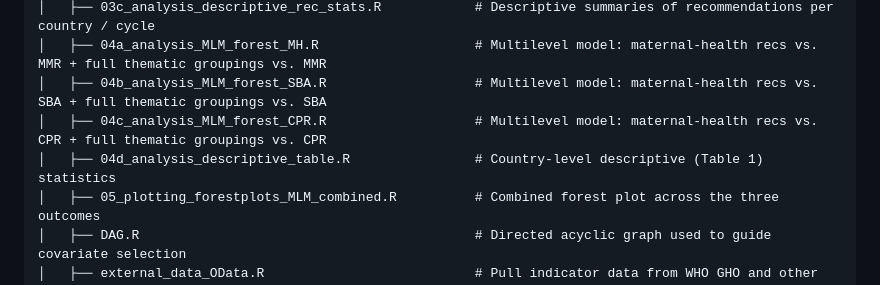
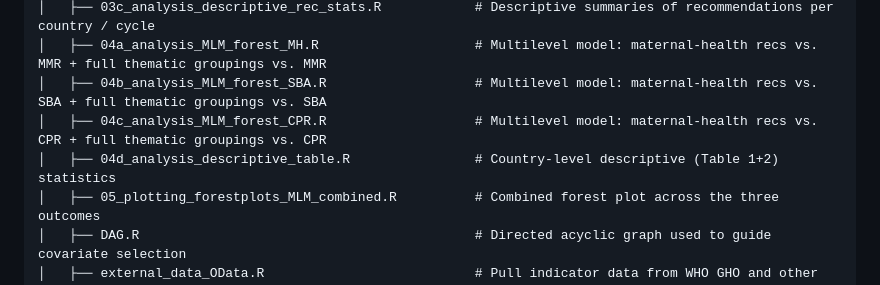
Before and after one commit to CeHDI-Foundation/UPR_Maternal-Health_Public, a Markdown page: README.md, the part around the change. Drawn GitHub-style.

```diff
--- a/README.md
+++ b/README.md
@@ -26,7 +26,7 @@ This repository:
 │   ├── 04a_analysis_MLM_forest_MH.R                    # Multilevel model: maternal-health recs vs. MMR + full thematic groupings vs. MMR
 │   ├── 04b_analysis_MLM_forest_SBA.R                   # Multilevel model: maternal-health recs vs. SBA + full thematic groupings vs. SBA
 │   ├── 04c_analysis_MLM_forest_CPR.R                   # Multilevel model: maternal-health recs vs. CPR + full thematic groupings vs. CPR
-│   ├── 04d_analysis_descriptive_table.R                # Country-level descriptive (Table 1) statistics
+│   ├── 04d_analysis_descriptive_table.R                # Country-level descriptive (Table 1+2) statistics
 │   ├── 05_plotting_forestplots_MLM_combined.R          # Combined forest plot across the three outcomes
 │   ├── DAG.R                                           # Directed acyclic graph used to guide covariate selection
 │   ├── external_data_OData.R                           # Pull indicator data from WHO GHO and other OData/API sources
```
